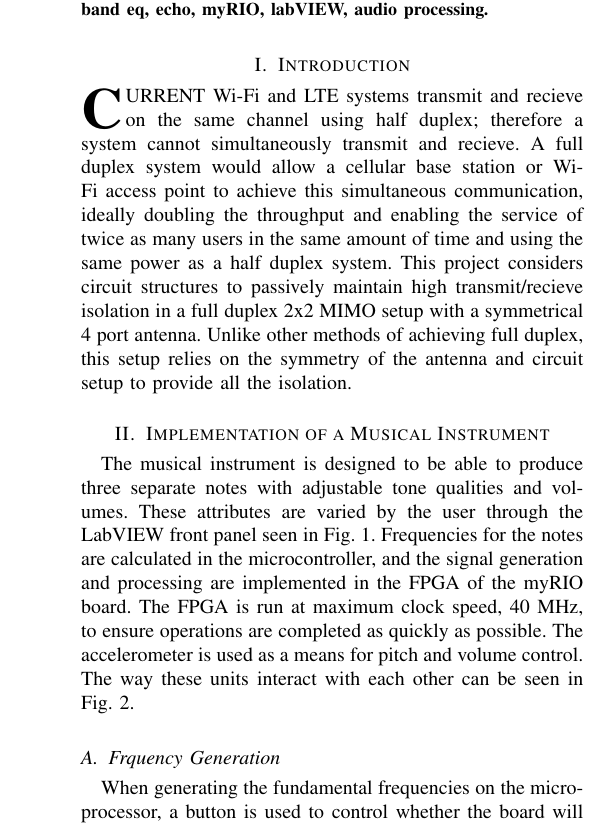
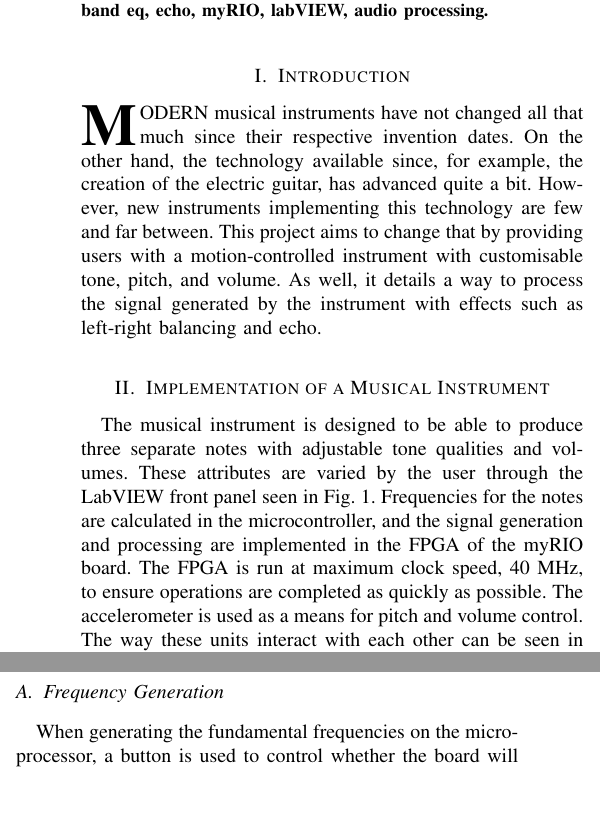
Before and after one commit to EGoobie/EmbeddedPaper, a LaTeX paper (paper/untitled-1.tex): part of one column of page 1 of 5 before the commit and two parts of the columns of page 1 of 5 after it, the two joined at a grey line, cut so that both start at the same text, the shorter picture padded with empty space. Compiled offline with pdfLaTeX.

Commit message:
Added intro

```diff
--- a/paper/untitled-1.tex
+++ b/paper/untitled-1.tex
@@ -442,11 +442,11 @@ tone generation, tone quality, accelerometer, 3 band eq, echo, myRIO, labVIEW, a
 %
 % Here we have the typical use of a "T" for an initial drop letter
 % and "HIS" in caps to complete the first word.
-\IEEEPARstart{C}{urrent} Wi-Fi and LTE systems transmit and recieve on the same channel using half duplex; therefore a system cannot simultaneously transmit and recieve.
- A full duplex system would allow a cellular base station or Wi-Fi access point to achieve this simultaneous communication, ideally doubling the throughput and enabling the service of twice as many users in the same amount of time and using the same power as a half duplex system.
- This project considers circuit structures to passively maintain high transmit/recieve isolation in a full duplex 2x2 MIMO setup with a symmetrical 4 port antenna.
-Unlike other methods of achieving full duplex, this setup relies on the symmetry of the antenna and circuit setup to provide all the isolation.
-
+\IEEEPARstart{M}{odern} musical instruments have not changed all that much since their respective invention dates.
+On the other hand, the technology available since, for example, the creation of the electric guitar, has advanced quite a bit.
+However, new instruments implementing this technology are few and far between.
+This project aims to change that by providing users with a motion-controlled instrument with customisable tone, pitch, and volume.
+As well, it details a way to process the signal generated by the instrument with effects such as left-right balancing and echo.
 
 \section{Implementation of a Musical Instrument}
 The musical instrument is designed to be able to produce three separate notes with adjustable tone qualities and volumes.
@@ -472,7 +472,7 @@ The musical instrument is designed to be able to produce three separate notes wi
 \label{fig_p1block}
 \end{figure}
 
-\subsection{Frquency Generation}
+\subsection{Frequency Generation}
 
 When generating the fundamental frequencies on the microprocessor, a button is used to control whether the board will be outputting chords or single notes (Chords), and a button used to control whether the notes being output are continuous or discrete (Slide).
  If the Slide button is pressed, we simply take the y-component of the accelerometer and manipulate it using arithmetic operations and send that frequency to be adjusted by the Octave slide on the front panel, to be discussed later.
```
